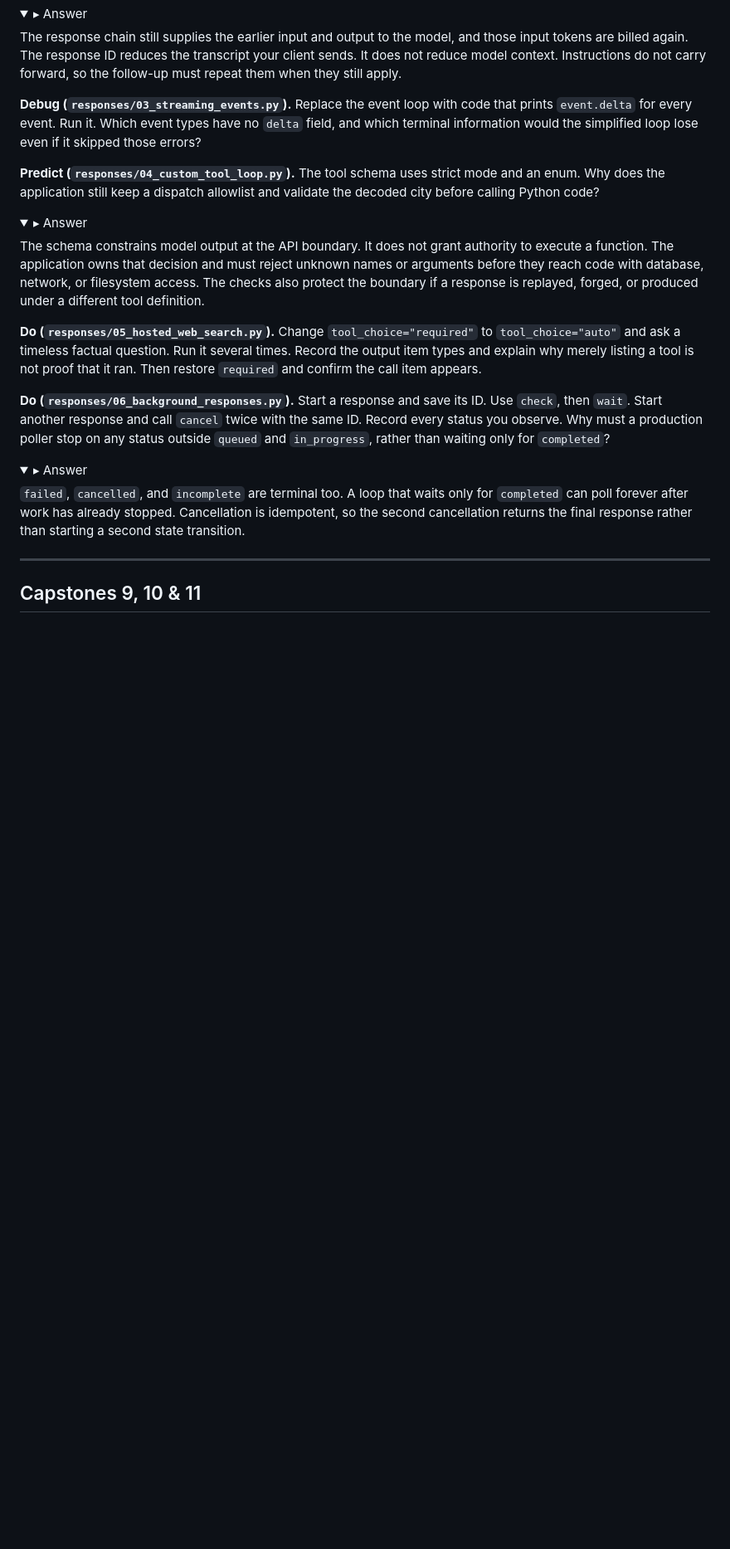
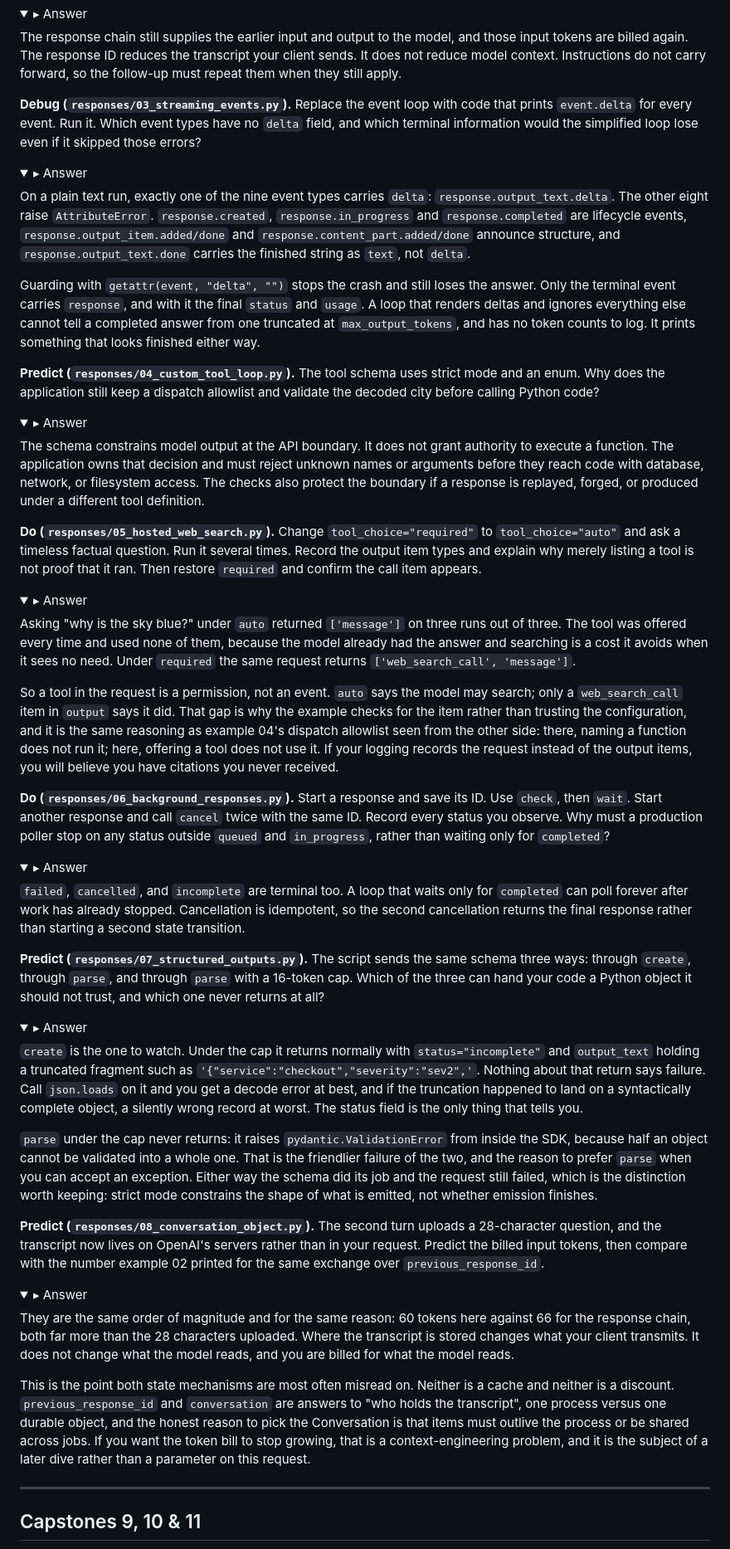
Before and after one commit to alexvervloet/openai-api-deep-dive, a Markdown page: EXERCISES.md, the part around the change. Shown at 83% size. Rendered like a GitHub page; folded sections open; blank space fills up the shorter version.

Commit message:
docs: answer every exercise in the Responses mini-track

```diff
--- a/EXERCISES.md
+++ b/EXERCISES.md
@@ -302,6 +302,22 @@ prints `event.delta` for every event. Run it. Which event types have no `delta`
 and which terminal information would the simplified loop lose even if it skipped those
 errors?
 
+<details><summary>▸ Answer</summary>
+
+On a plain text run, exactly one of the nine event types carries `delta`:
+`response.output_text.delta`. The other eight raise `AttributeError`.
+`response.created`, `response.in_progress` and `response.completed` are lifecycle
+events, `response.output_item.added/done` and `response.content_part.added/done`
+announce structure, and `response.output_text.done` carries the finished string as
+`text`, not `delta`.
+
+Guarding with `getattr(event, "delta", "")` stops the crash and still loses the
+answer. Only the terminal event carries `response`, and with it the final `status`
+and `usage`. A loop that renders deltas and ignores everything else cannot tell a
+completed answer from one truncated at `max_output_tokens`, and has no token counts
+to log. It prints something that looks finished either way.
+</details>
+
 **Predict (`responses/04_custom_tool_loop.py`).** The tool schema uses strict mode and
 an enum. Why does the application still keep a dispatch allowlist and validate the
 decoded city before calling Python code?
@@ -320,6 +336,22 @@ different tool definition.
 the output item types and explain why merely listing a tool is not proof that it ran.
 Then restore `required` and confirm the call item appears.
 
+<details><summary>▸ Answer</summary>
+
+Asking "why is the sky blue?" under `auto` returned `['message']` on three runs out
+of three. The tool was offered every time and used none of them, because the model
+already had the answer and searching is a cost it avoids when it sees no need. Under
+`required` the same request returns `['web_search_call', 'message']`.
+
+So a tool in the request is a permission, not an event. `auto` says the model may
+search; only a `web_search_call` item in `output` says it did. That gap is why the
+example checks for the item rather than trusting the configuration, and it is the
+same reasoning as example 04's dispatch allowlist seen from the other side: there,
+naming a function does not run it; here, offering a tool does not use it. If your
+logging records the request instead of the output items, you will believe you have
+citations you never received.
+</details>
+
 **Do (`responses/06_background_responses.py`).** Start a response and save its ID. Use
 `check`, then `wait`. Start another response and call `cancel` twice with the same ID.
 Record every status you observe. Why must a production poller stop on any status outside
@@ -331,6 +363,48 @@ Record every status you observe. Why must a production poller stop on any status
 `completed` can poll forever after work has already stopped. Cancellation is idempotent,
 so the second cancellation returns the final response rather than starting a second
 state transition.
+</details>
+
+**Predict (`responses/07_structured_outputs.py`).** The script sends the same schema
+three ways: through `create`, through `parse`, and through `parse` with a 16-token cap.
+Which of the three can hand your code a Python object it should not trust, and which
+one never returns at all?
+
+<details><summary>▸ Answer</summary>
+
+`create` is the one to watch. Under the cap it returns normally with
+`status="incomplete"` and `output_text` holding a truncated fragment such as
+`'{"service":"checkout","severity":"sev2",'`. Nothing about that return says failure.
+Call `json.loads` on it and you get a decode error at best, and if the truncation
+happened to land on a syntactically complete object, a silently wrong record at worst.
+The status field is the only thing that tells you.
+
+`parse` under the cap never returns: it raises `pydantic.ValidationError` from inside
+the SDK, because half an object cannot be validated into a whole one. That is the
+friendlier failure of the two, and the reason to prefer `parse` when you can accept an
+exception. Either way the schema did its job and the request still failed, which is
+the distinction worth keeping: strict mode constrains the shape of what is emitted,
+not whether emission finishes.
+</details>
+
+**Predict (`responses/08_conversation_object.py`).** The second turn uploads a
+28-character question, and the transcript now lives on OpenAI's servers rather than in
+your request. Predict the billed input tokens, then compare with the number example 02
+printed for the same exchange over `previous_response_id`.
+
+<details><summary>▸ Answer</summary>
+
+They are the same order of magnitude and for the same reason: 60 tokens here against 66
+for the response chain, both far more than the 28 characters uploaded. Where the
+transcript is stored changes what your client transmits. It does not change what the
+model reads, and you are billed for what the model reads.
+
+This is the point both state mechanisms are most often misread on. Neither is a cache
+and neither is a discount. `previous_response_id` and `conversation` are answers to
+"who holds the transcript", one process versus one durable object, and the honest
+reason to pick the Conversation is that items must outlive the process or be shared
+across jobs. If you want the token bill to stop growing, that is a context-engineering
+problem, and it is the subject of a later dive rather than a parameter on this request.
 </details>
 
 ---
```
